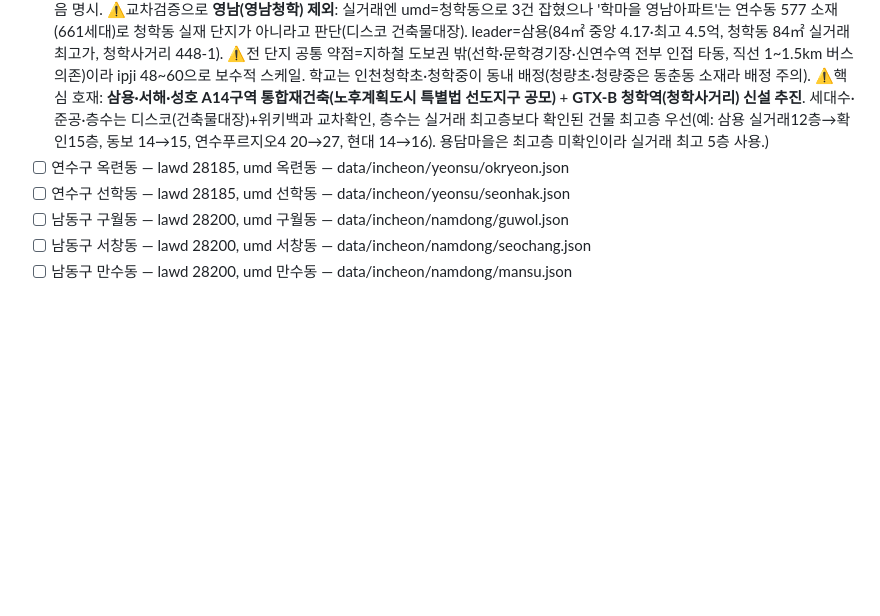
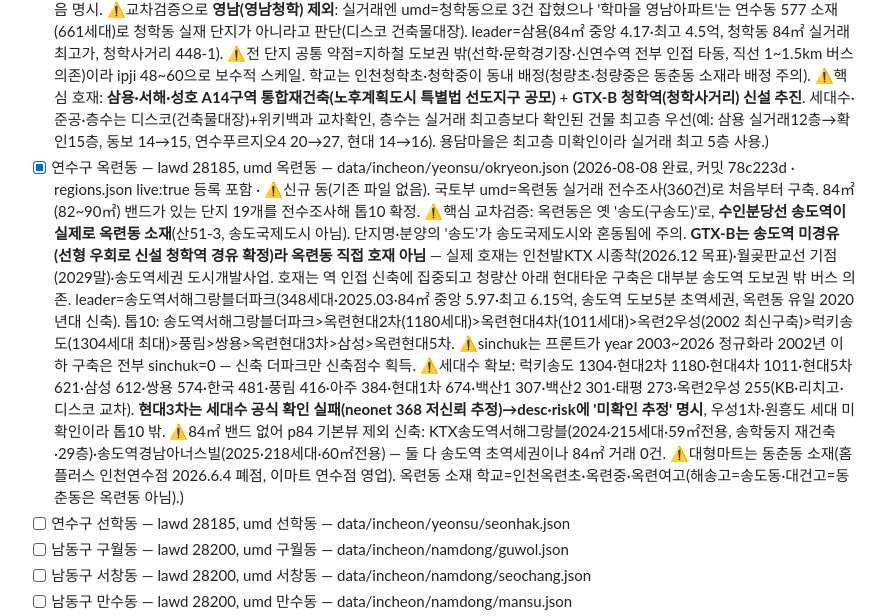
Before and after one commit to ephraim88106/realestatenew, a Markdown page: AUDIT_PROGRESS.md, the part around the change. GitHub-like rendering; blank space fills up the shorter version.

Commit message:
docs: AUDIT_PROGRESS 옥련동 완료 표시 (78c223d)

```diff
--- a/AUDIT_PROGRESS.md
+++ b/AUDIT_PROGRESS.md
@@ -29,7 +29,7 @@ live:true로 등록**해야 사이트에 노출됨(방법론 8-b 참조). lawd
 - [x] 연수구 연수동 — lawd 28185, umd 연수동 — data/incheon/yeonsu/yeonsu.json (2026-08-05 완료, 커밋 85d0ad5 · regions.json live:true 등록 포함 · ⚠️연수동은 1990년대 초 연수택지지구 노후 주거지로 84㎡ 실거래 밴드(82~90㎡=26평)가 있는 단지가 정확히 12개였고, 그중 2개를 교차검증으로 제외: **태산=선학동 소재 유력**(부동산뱅크/직방/호갱노노가 선학동으로 표기, 아파트봉만 연수동 — 상충), **대명=KB·리치고·부킹 미등재 초소형 나홀로 의심**(단 아파트봉 연수동 목록엔 있어 실재는 확인). 남은 10개 전부 국토부 umd=연수동 84㎡ 실거래 보유. leader=우성2차(84㎡ 중앙 4.38·최고 4.88억, 2,044세대, **원인재역 도보 3분 176m — 연수동 유일 초역세권**). 톱10: 우성2차>대림>경남>효정>풍림1차>유천>영남>태경>인향>우주. ⚠️핵심 구조: 연수동 대부분 단지가 지하철 도보권 밖 버스 의존(리치고에 역 대신 아파트 버스정류장만 잡힘)이라 ipji를 전반적으로 낮게(46~76) 스케일. ⚠️세대수 미확인 3개(효정·태경·우주): 리치고·KB·부킹·아파트봉·부동산뱅크·공공데이터포털 전수 시도했으나 소형·구축이라 세대수/층수 공식 확보 실패 → households는 층수·평형 기반 보수적 추정치이며 desc·region.note에 '미확인 추정' 명시. 유천은 부동산뱅크로 788세대·1993.09 확정(단 실거래 최고층 13층으로 층수 정정). ⚠️참고: 우성1차(1,088세대)·대동(768)·동남(420)·연수푸르지오1단지(2011 신축) 등 대단지·신축은 84㎡ 밴드가 없어(31평↑ 또는 23평↓) 프론트 p84 기본뷰에서 카드가 null 처리되므로 톱10 제외 — 향후에도 84㎡ 밴드 없는 단지는 p84뷰에서 사라짐에 유의)
 - [x] 연수구 동춘동 — lawd 28185, umd 동춘동 — data/incheon/yeonsu/dongchun.json (2026-08-06 완료, 커밋 cf8f062 · regions.json live:true 등록 포함 · ⚠️전수조사 결과 동춘동은 두 권역으로 뚜렷이 갈림: ①송도 연접 신축 클러스터(동춘2동 도시개발지구, 앵고개로)와 ②연수택지지구 노후 클러스터(동춘동 920~932번지대, 스퀘어원·연수구청 인근). 84㎡ 실거래 보유 단지 15개 전수조사(721건) 후 톱10 확정. ⚠️transit 정정: **동춘역·동막역·원인재역·캠퍼스타운역은 전부 인천1호선**(원인재역만 수인분당 환승), **수인분당 단독역은 연수역** — 프로젝트 다른 파일에서 동춘역을 수인분당으로 표기해 온 오류 주의. 전 단지 공통 약점=도보권 지하철역 부재(버스 의존). ⚠️'송도'가 이름에 붙은 송도파크자이·파크레인동일하이빌·파크포레·동일하이빌 계열은 **브랜드명일 뿐 법정동은 동춘동**이며 songdo.json과 중복 없음(songdo.json은 송도국제도시 힐스테이트·더샵·자이 계열). leader=송도파크자이(2019, 1,023세대, 84㎡ 중앙 5.54·최고 5.83억, 최대 유동성). 최신축 에듀파크(2024)가 84㎡ 중앙 5.77억으로 더 높으나 거래 2건으로 표본 얇아 leader 미채택·desc 명시. 노후 클러스터 현대1·풍림2·무지개·한양2는 **A7 통합재건축(약 1.1만 세대 예상)+노후계획도시 선도지구** 기대로 상승세(한양1차는 A7 미포함, 건영 등과 별도 정비구역). 톱10: 송도파크자이>에듀파크>서해그랑블1>파크레인동일하이빌>현대1>파크포레>풍림2>한양1>무지개>한양2. 세대수는 나무위키+공공데이터(knowingasset)+디스코 교차확인. 84㎡ 밴드 없어 톱10 제외된 대단지: 동남(1,350·16평만)·동춘마을·연수대우삼환·연수타운(금호동아)·자이·래미안(29~31평 위주)·건영(3.46억으로 순위 밖).)
 - [x] 연수구 청학동 — lawd 28185, umd 청학동 — data/incheon/yeonsu/cheonghak.json (2026-08-07 완료, 커밋 15020ff · regions.json live:true 등록 포함 · ⚠️신규 동. 국토부 umd=청학동 실거래 전수조사(140건)로 처음부터 구축(기존 파일 없음). 84㎡(82~90㎡) 실거래 밴드가 있는 단지는 **6개뿐**(삼용·연수푸르지오4단지·성호·서해·하나타운1·동보) → 프론트 p84 기본뷰엔 이 6개만 노출. 나머지 4개는 84㎡ 거래가 없어 면적무제한 뷰에서만 표시: **현대(139·164㎡ 대형전용, 2000년)**, **시대(36·50㎡ 소형전용, 942세대 청학동 최대단지)**, **용담마을(49·50㎡ 소형 저층 시영)**, **동남(37·41㎡ 초소형 저층 1988)** — 전부 desc·risk에 84㎡ 밴드 없음 명시. ⚠️교차검증으로 **영남(영남청학) 제외**: 실거래엔 umd=청학동으로 3건 잡혔으나 '학마을 영남아파트'는 연수동 577 소재(661세대)로 청학동 실재 단지가 아니라고 판단(디스코 건축물대장). leader=삼용(84㎡ 중앙 4.17·최고 4.5억, 청학동 84㎡ 실거래 최고가, 청학사거리 448-1). ⚠️전 단지 공통 약점=지하철 도보권 밖(선학·문학경기장·신연수역 전부 인접 타동, 직선 1~1.5km 버스 의존)이라 ipji 48~60으로 보수적 스케일. 학교는 인천청학초·청학중이 동내 배정(청량초·청량중은 동춘동 소재라 배정 주의). ⚠️핵심 호재: **삼용·서해·성호 A14구역 통합재건축(노후계획도시 특별법 선도지구 공모)** + **GTX-B 청학역(청학사거리) 신설 추진**. 세대수·준공·층수는 디스코(건축물대장)+위키백과 교차확인, 층수는 실거래 최고층보다 확인된 건물 최고층 우선(예: 삼용 실거래12층→확인15층, 동보 14→15, 연수푸르지오4 20→27, 현대 14→16). 용담마을은 최고층 미확인이라 실거래 최고 5층 사용.)
-- [ ] 연수구 옥련동 — lawd 28185, umd 옥련동 — data/incheon/yeonsu/okryeon.json
+- [x] 연수구 옥련동 — lawd 28185, umd 옥련동 — data/incheon/yeonsu/okryeon.json (2026-08-08 완료, 커밋 78c223d · regions.json live:true 등록 포함 · ⚠️신규 동(기존 파일 없음). 국토부 umd=옥련동 실거래 전수조사(360건)로 처음부터 구축. 84㎡(82~90㎡) 밴드가 있는 단지 19개를 전수조사해 톱10 확정. ⚠️핵심 교차검증: 옥련동은 옛 '송도(구송도)'로, **수인분당선 송도역이 실제로 옥련동 소재**(산51-3, 송도국제도시 아님). 단지명·분양의 '송도'가 송도국제도시와 혼동됨에 주의. **GTX-B는 송도역 미경유(선형 우회로 신설 청학역 경유 확정)라 옥련동 직접 호재 아님** — 실제 호재는 인천발KTX 시종착(2026.12 목표)·월곶판교선 기점(2029말)·송도역세권 도시개발사업. 호재는 역 인접 신축에 집중되고 청량산 아래 현대타운 구축은 대부분 송도역 도보권 밖 버스 의존. leader=송도역서해그랑블더파크(348세대·2025.03·84㎡ 중앙 5.97·최고 6.15억, 송도역 도보5분 초역세권, 옥련동 유일 2020년대 신축). 톱10: 송도역서해그랑블더파크>옥련현대2차(1180세대)>옥련현대4차(1011세대)>옥련2우성(2002 최신구축)>럭키송도(1304세대 최대)>풍림>쌍용>옥련현대3차>삼성>옥련현대5차. ⚠️sinchuk는 프론트가 year 2003~2026 정규화라 2002년 이하 구축은 전부 sinchuk=0 — 신축 더파크만 신축점수 획득. ⚠️세대수 확보: 럭키송도 1304·현대2차 1180·현대4차 1011·현대5차 621·삼성 612·쌍용 574·한국 481·풍림 416·아주 384·현대1차 674·백산1 307·백산2 301·태평 273·옥련2우성 255(KB·리치고·디스코 교차). **현대3차는 세대수 공식 확인 실패(neonet 368 저신뢰 추정)→desc·risk에 '미확인 추정' 명시**, 우성1차·원흥도 세대 미확인이라 톱10 밖. ⚠️84㎡ 밴드 없어 p84 기본뷰 제외 신축: KTX송도역서해그랑블(2024·215세대·59㎡전용, 송학둥지 재건축·29층)·송도역경남아너스빌(2025·218세대·60㎡전용) — 둘 다 송도역 초역세권이나 84㎡ 거래 0건. ⚠️대형마트는 동춘동 소재(홈플러스 인천연수점 2026.6.4 폐점, 이마트 연수점 영업). 옥련동 소재 학교=인천옥련초·옥련중·옥련여고(해송고=송도동·대건고=동춘동은 옥련동 아님).)
 - [ ] 연수구 선학동 — lawd 28185, umd 선학동 — data/incheon/yeonsu/seonhak.json
 - [ ] 남동구 구월동 — lawd 28200, umd 구월동 — data/incheon/namdong/guwol.json
 - [ ] 남동구 서창동 — lawd 28200, umd 서창동 — data/incheon/namdong/seochang.json
```
